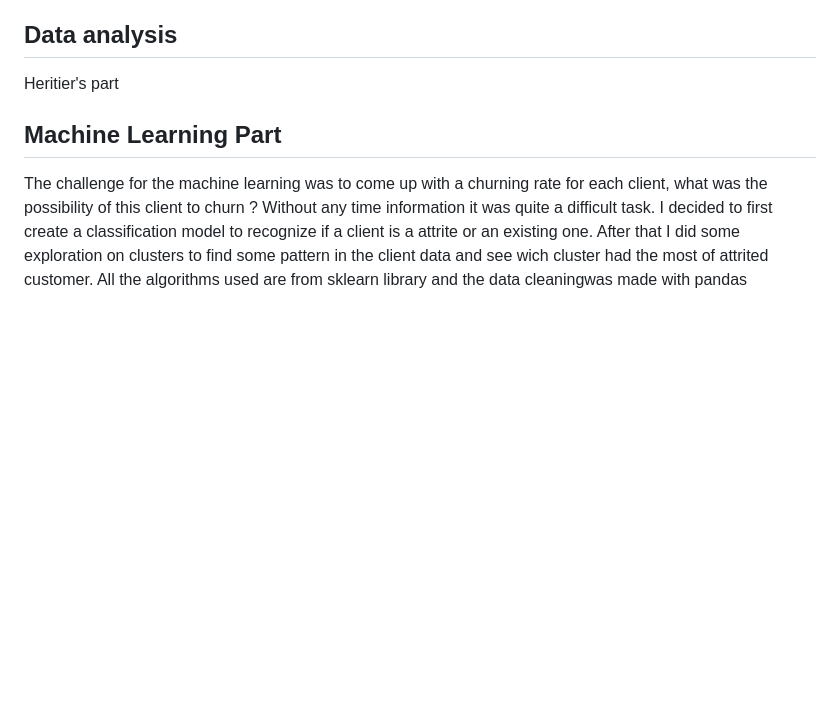
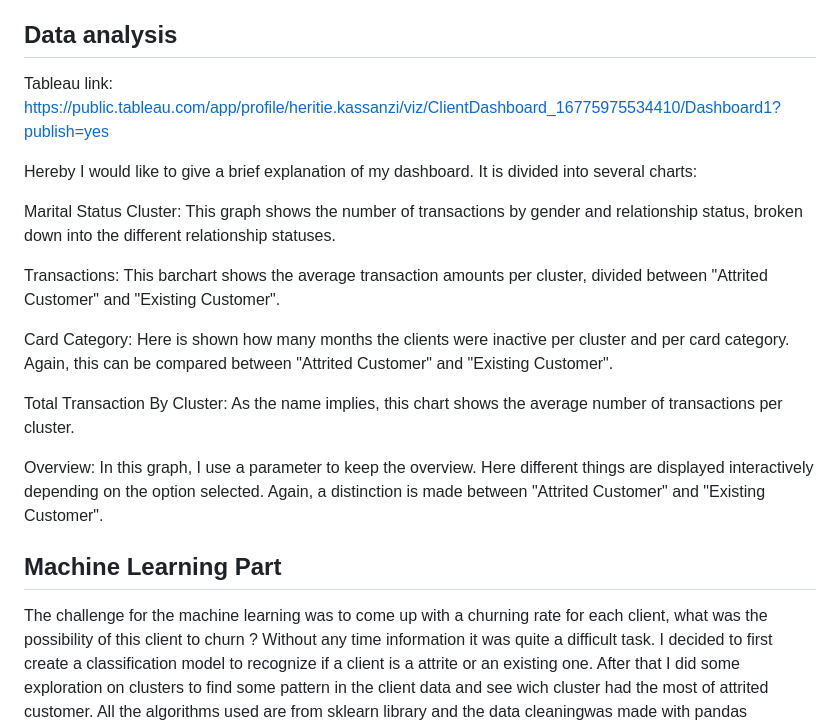
Before and after one commit to Yheloww/ChurnPredictionProject, a Markdown page: README.md, the part around the change. GitHub-like rendering; blank space fills up the shorter version.

```diff
--- a/README.md
+++ b/README.md
@@ -3,7 +3,20 @@
 An application that predict if a client will churn and show datas about each client.
 
 ## Data analysis
-Heritier's part
+
+Tableau link: https://public.tableau.com/app/profile/heritie.kassanzi/viz/ClientDashboard_16775975534410/Dashboard1?publish=yes
+
+Hereby I would like to give a brief explanation of my dashboard. It is divided into several charts:
+
+Marital Status Cluster: This graph shows the number of transactions by gender and relationship status, broken down into the different relationship statuses.
+
+Transactions: This barchart shows the average transaction amounts per cluster, divided between "Attrited Customer" and "Existing Customer".
+
+Card Category: Here is shown how many months the clients were inactive per cluster and per card category. Again, this can be compared between "Attrited Customer" and "Existing Customer".
+
+Total Transaction By Cluster: As the name implies, this chart shows the average number of transactions per cluster.
+
+Overview: In this graph, I use a parameter to keep the overview. Here different things are displayed interactively depending on the option selected. Again, a distinction is made between "Attrited Customer" and "Existing Customer".
 
 
 
```
